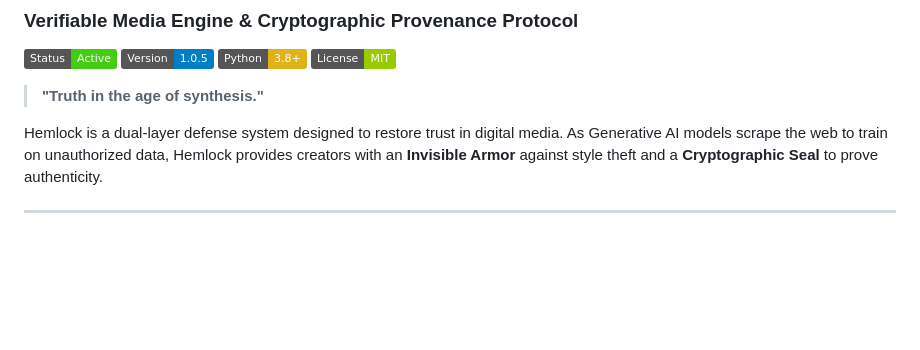
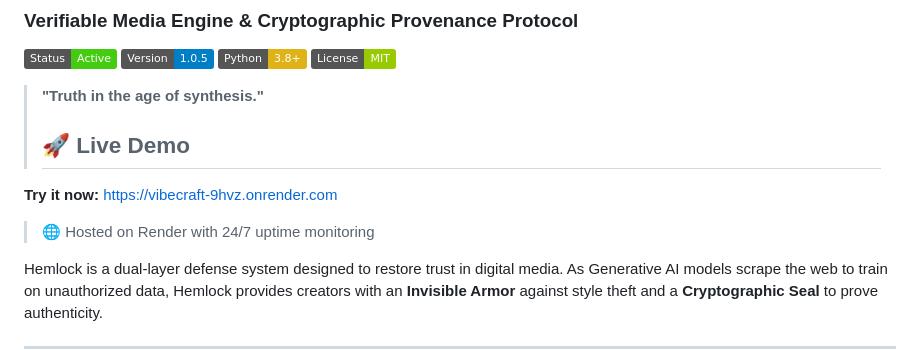
Before and after one commit to notlikki/VibeCraft, a Markdown page: README.md, the part around the change. Drawn GitHub-style; badges without logos; blank space fills up the shorter version.

Commit message:
Update README with live demo and hosting details
Added a live demo link and hosting information to the README.

```diff
--- a/README.md
+++ b/README.md
@@ -7,6 +7,12 @@
 ![License](https://img.shields.io/badge/License-MIT-green)
 
 > **"Truth in the age of synthesis."**
+>
+> ## 🚀 Live Demo
+
+**Try it now:** [https://vibecraft-9hvz.onrender.com](https://vibecraft-9hvz.onrender.com)
+
+> 🌐 Hosted on Render with 24/7 uptime monitoring
 
 Hemlock is a dual-layer defense system designed to restore trust in digital media. As Generative AI models scrape the web to train on unauthorized data, Hemlock provides creators with an **Invisible Armor** against style theft and a **Cryptographic Seal** to prove authenticity.
 
```
